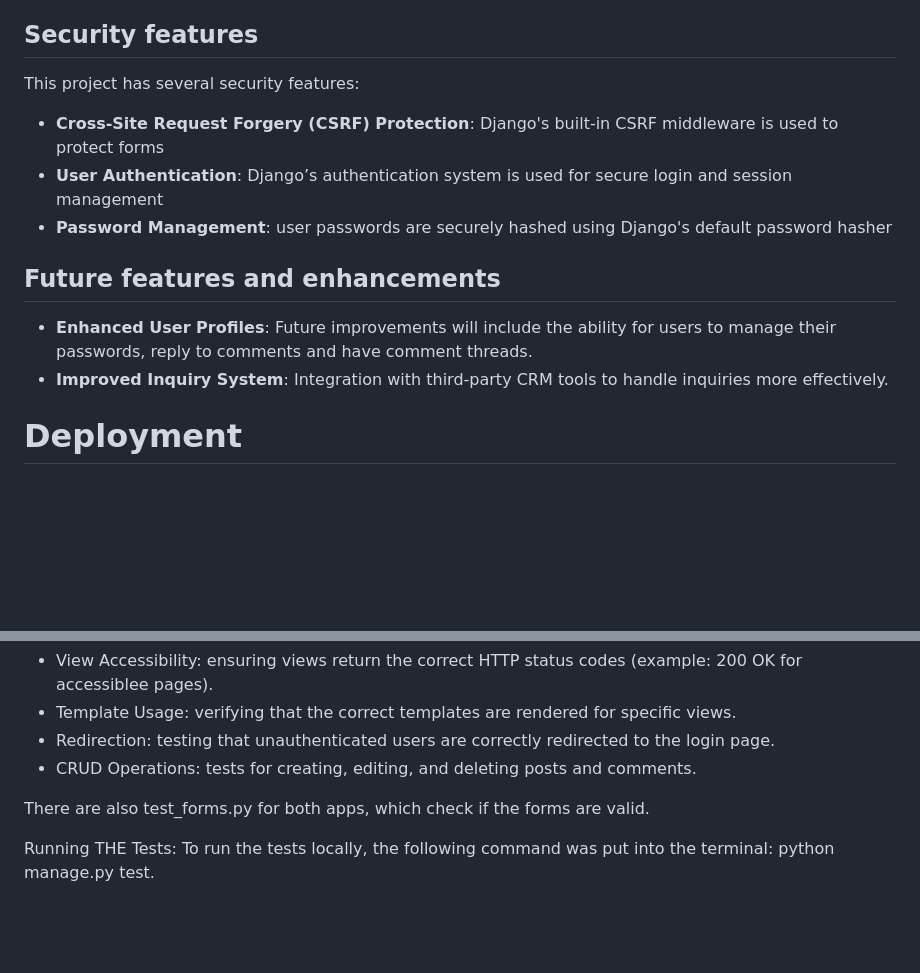
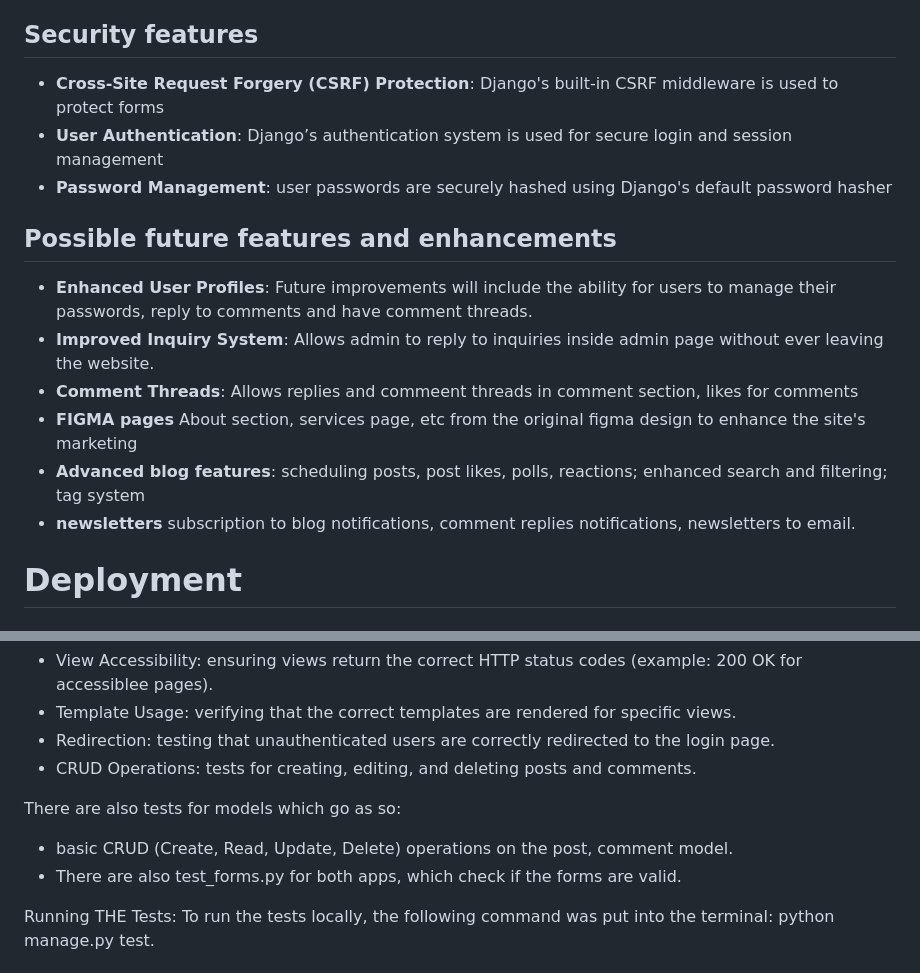
Before and after one commit to arir2001/projectfour, a Markdown page: README.md, 2 parts joined by grey strips. GitHub-like rendering; blank space fills up the shorter version.

Commit message:
final updates to read me on testing information.

```diff
--- a/README.md
+++ b/README.md
@@ -158,15 +158,17 @@ The project was divided into multiple sprints. Each sprint focused on delivering
 - **Deployment**: Heroku
 
 ## Security features
-This project has several security features:
 - **Cross-Site Request Forgery (CSRF) Protection**: Django's built-in CSRF middleware is used to protect forms
 - **User Authentication**: Django’s authentication system is used for secure login and session management
 - **Password Management**: user passwords are securely hashed using Django's default password hasher
 
-## Future features and enhancements
+## Possible future features and enhancements
 - **Enhanced User Profiles**: Future improvements will include the ability for users to manage their passwords, reply to comments and have comment threads.
-- **Improved Inquiry System**: Integration with third-party CRM tools to handle inquiries more effectively.
-
+- **Improved Inquiry System**: Allows admin to reply to inquiries inside admin page without ever leaving the website.
+- **Comment Threads**: Allows replies and commeent threads in comment section, likes for comments
+- **FIGMA pages** About section, services page, etc from the original figma design to enhance the site's marketing
+- **Advanced blog features**: scheduling posts, post likes, polls, reactions; enhanced search and filtering; tag system
+- **newsletters** subscription to blog notifications, comment replies notifications, newsletters to email.
 
 # Deployment
 ## Installation & Setup
@@ -201,7 +203,10 @@ The test_views.py files in the blog and home apps include tests for:
 - Redirection: testing that unauthenticated users are correctly redirected to the login page.
 - CRUD Operations: tests for creating, editing, and deleting posts and comments.
 
-There are also test_forms.py for both apps, which check if the forms are valid.
+There are also tests for models which go as so:
+
+- basic CRUD (Create, Read, Update, Delete) operations on the post, comment model.
+- There are also test_forms.py for both apps, which check if the forms are valid.
 
 Running THE Tests:
 To run the tests locally, the following command was put into the terminal: python manage.py test.
```
